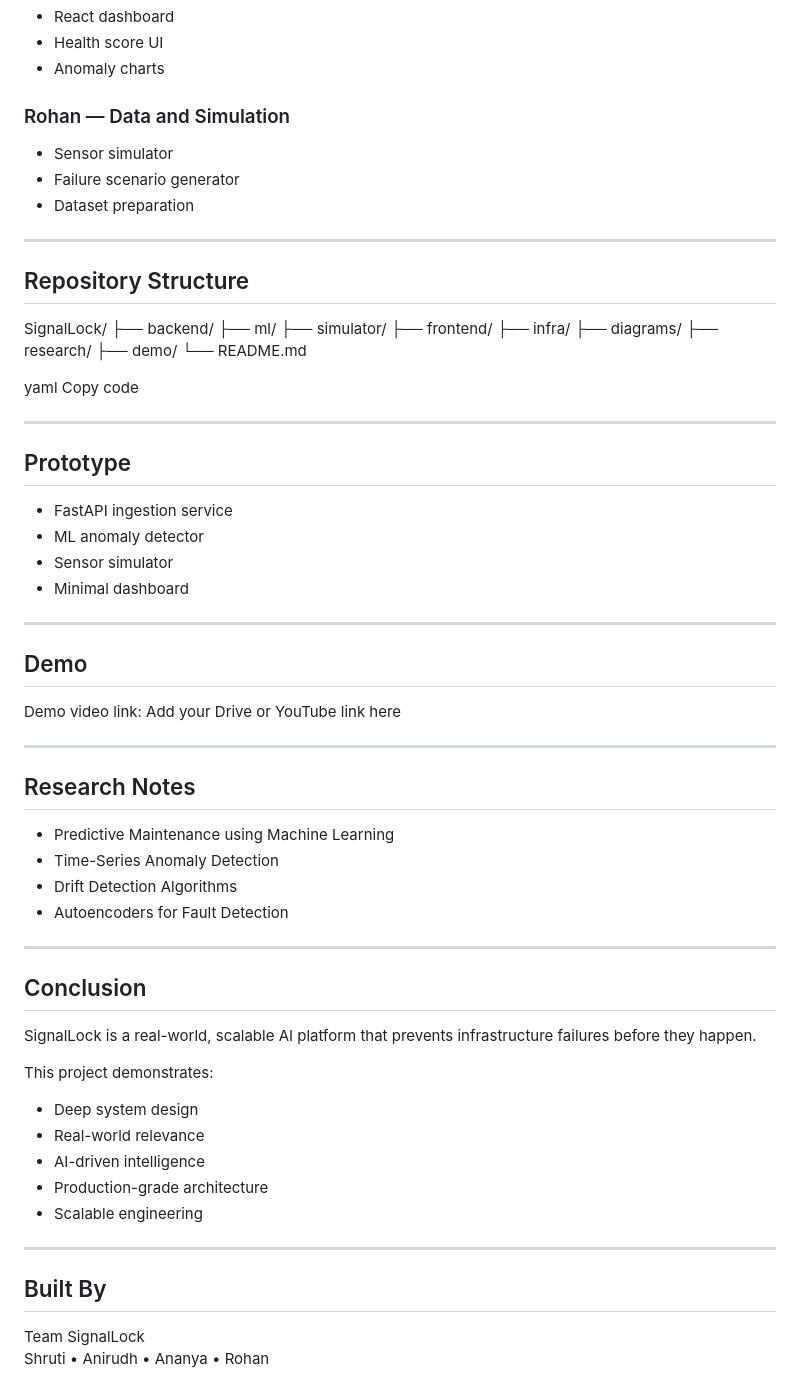
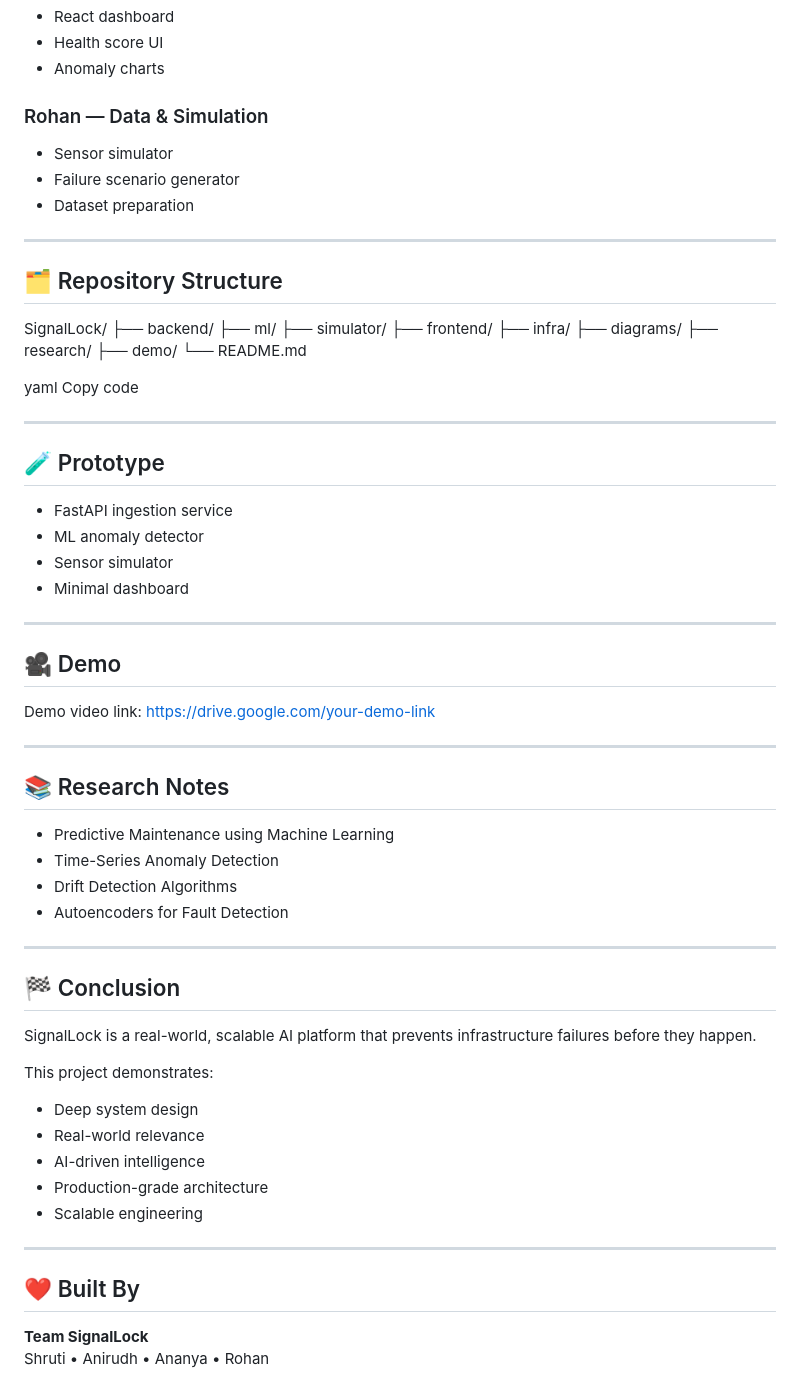
Before and after one commit to AnanyaSharma1953/HACK_WITH_WINTER, a Markdown page: README.md, the part around one of its changes. Rendered like a GitHub page.

Commit message:
Update README.md
Signed-off-by: shrutiishar <162551206+shrutiishar@users.noreply.github.com>

```diff
--- a/README.md
+++ b/README.md
@@ -252,14 +254,14 @@ Copy code
 - Health score UI
 - Anomaly charts
 
-### Rohan — Data and Simulation
+### Rohan — Data & Simulation
 - Sensor simulator
 - Failure scenario generator
 - Dataset preparation
 
 ---
 
-## Repository Structure
+## 🗂 Repository Structure
 
 SignalLock/
 ├── backend/
@@ -277,7 +279,7 @@ Copy code
 
 ---
 
-## Prototype
+## 🧪 Prototype
 
 - FastAPI ingestion service
 - ML anomaly detector
@@ -286,13 +288,13 @@ Copy code
 
 ---
 
-## Demo
+## 🎥 Demo
 
-Demo video link: Add your Drive or YouTube link here
+Demo video link: https://drive.google.com/your-demo-link
 
 ---
 
-## Research Notes
+## 📚 Research Notes
 
 - Predictive Maintenance using Machine Learning
 - Time-Series Anomaly Detection
@@ -301,7 +303,7 @@ Demo video link: Add your Drive or YouTube link here
 
 ---
 
-## Conclusion
+## 🏁 Conclusion
 
 SignalLock is a real-world, scalable AI platform that prevents infrastructure failures before they happen.
 
@@ -314,7 +316,7 @@ This project demonstrates:
 
 ---
 
-## Built By
+## ❤️ Built By
 
-Team SignalLock
+**Team SignalLock**
 Shruti • Anirudh • Ananya • Rohan
```
Also changed, not shown: other parts of README.md (+97 -95 lines).
